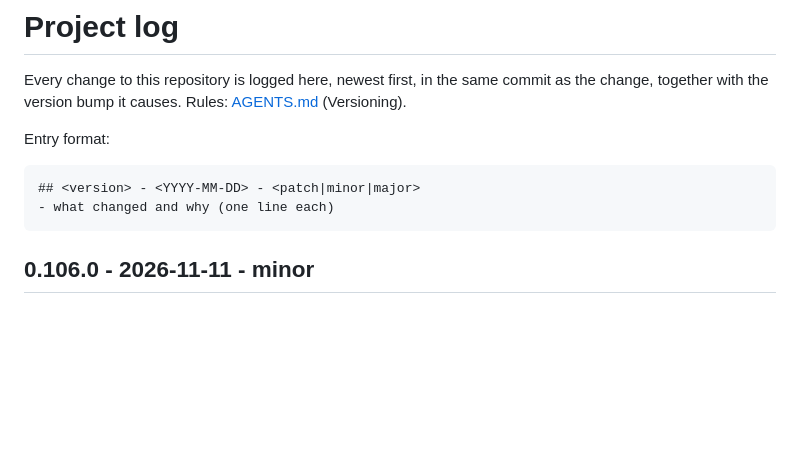
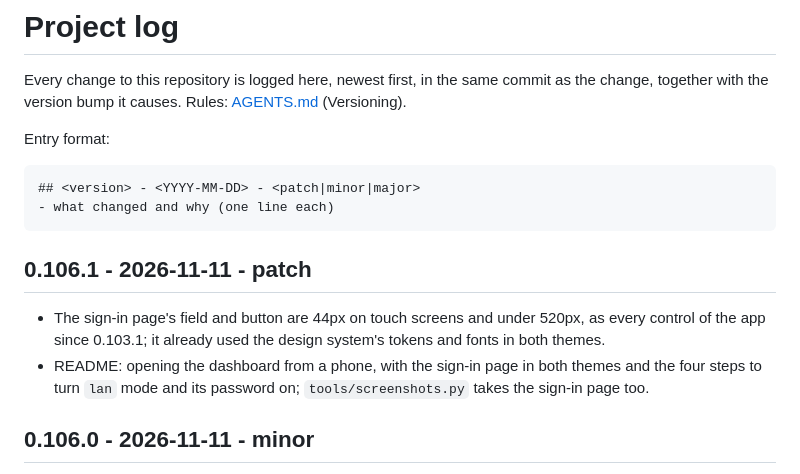
Before and after one commit to typerhack/mulebox, a Markdown page: PROJECT_LOG.md, the part around the change. Drawn GitHub-style; blank space fills up the shorter version.

```diff
--- a/PROJECT_LOG.md
+++ b/PROJECT_LOG.md
@@ -7,6 +7,10 @@ Entry format:
 
     ## <version> - <YYYY-MM-DD> - <patch|minor|major>
     - what changed and why (one line each)
+
+## 0.106.1 - 2026-11-11 - patch
+- The sign-in page's field and button are 44px on touch screens and under 520px, as every control of the app since 0.103.1; it already used the design system's tokens and fonts in both themes.
+- README: opening the dashboard from a phone, with the sign-in page in both themes and the four steps to turn `lan` mode and its password on; `tools/screenshots.py` takes the sign-in page too.
 
 ## 0.106.0 - 2026-11-11 - minor
 - `mulebox setup` installs the agent skill in every Claude config folder on the laptop that has none, as well as updating old copies (the user's ask); `--no-skill` installs none. install.md, getting-started.md and the README say so, with a link to SKILL.md and how the newest skill comes with the newest mulebox.
```
Also changed, not shown: README.md (+22 -0 lines), docs/images/sign-in-dark.png (added), docs/images/sign-in-light.png (added), 3 other files.
